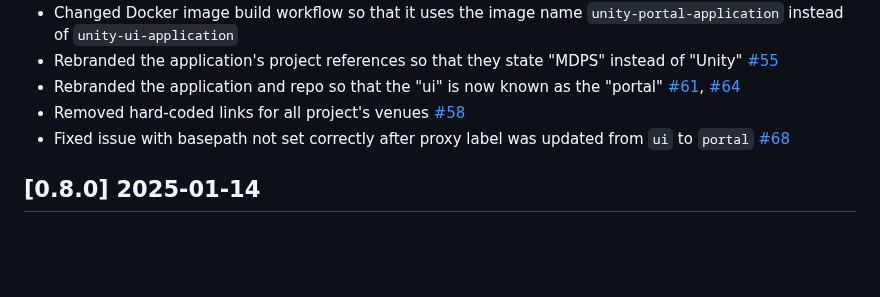
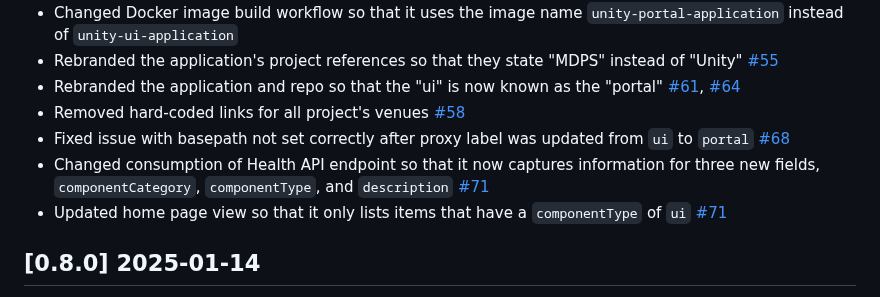
Before and after one commit to unity-sds/unity-portal, a Markdown page: CHANGELOG.md, the part around the change. GitHub-like rendering; blank space fills up the shorter version.

Commit message:
Updated CHANGELOG

```diff
--- a/CHANGELOG.md
+++ b/CHANGELOG.md
@@ -13,6 +13,8 @@ and this project adheres to [Semantic Versioning](https://semver.org/spec/v2.0.0
 - Rebranded the application and repo so that the "ui" is now known as the "portal" [#61](https://github.com/unity-sds/unity-portal/issues/61), [#64](https://github.com/unity-sds/unity-portal/issues/64)
 - Removed hard-coded links for all project's venues [#58](https://github.com/unity-sds/unity-portal/issues/58)
 - Fixed issue with basepath not set correctly after proxy label was updated from `ui` to `portal` [#68](https://github.com/unity-sds/unity-portal/issues/68)
+- Changed consumption of Health API endpoint so that it now captures information for three new fields, `componentCategory`, `componentType`, and `description` [#71](https://github.com/unity-sds/unity-portal/issues/71)
+- Updated home page view so that it only lists items that have a `componentType` of `ui` [#71](https://github.com/unity-sds/unity-portal/issues/71)
 
 ## [0.8.0] 2025-01-14
 - Added support to report on when health API endpoint is not available in navbar and on health dashboard
```
